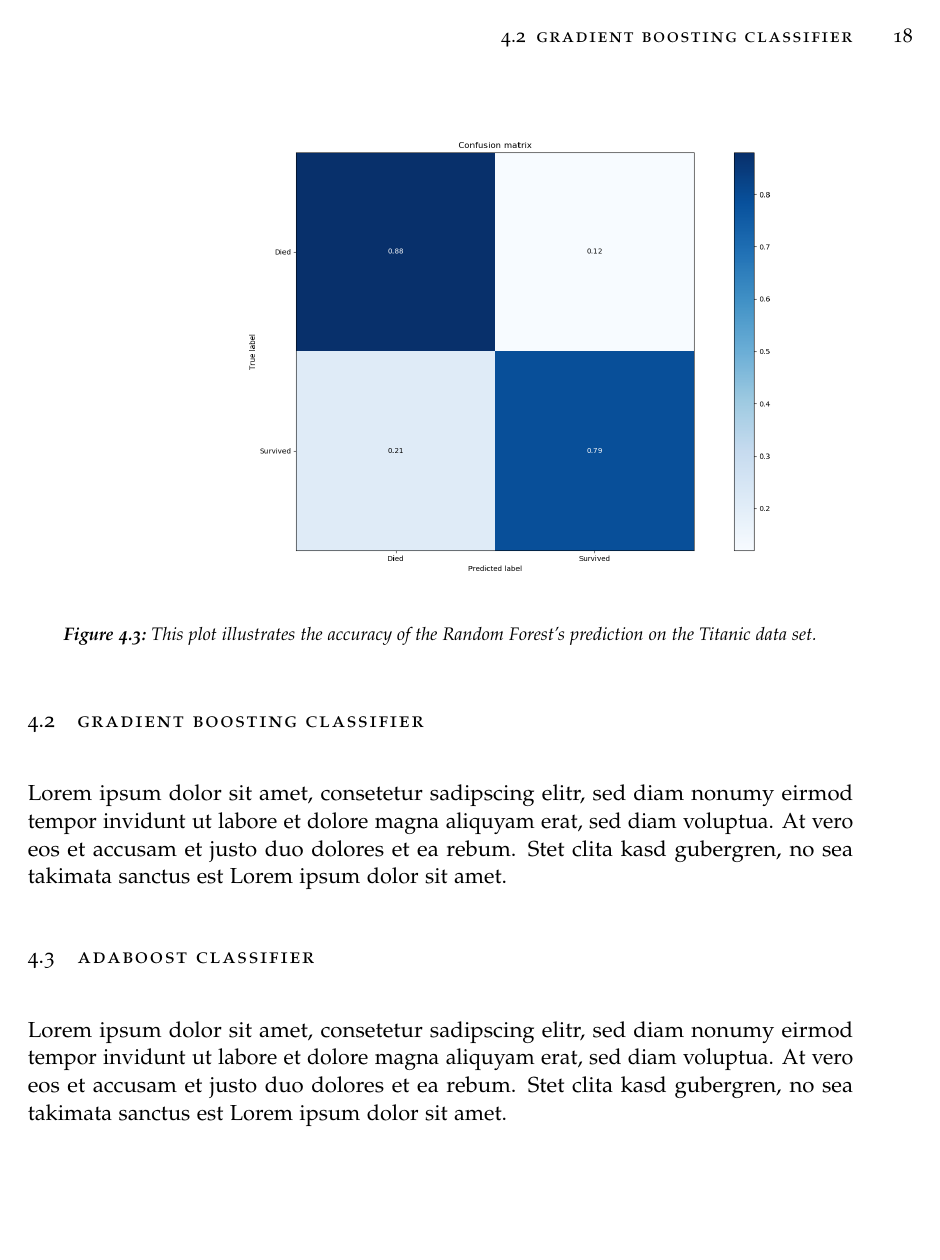
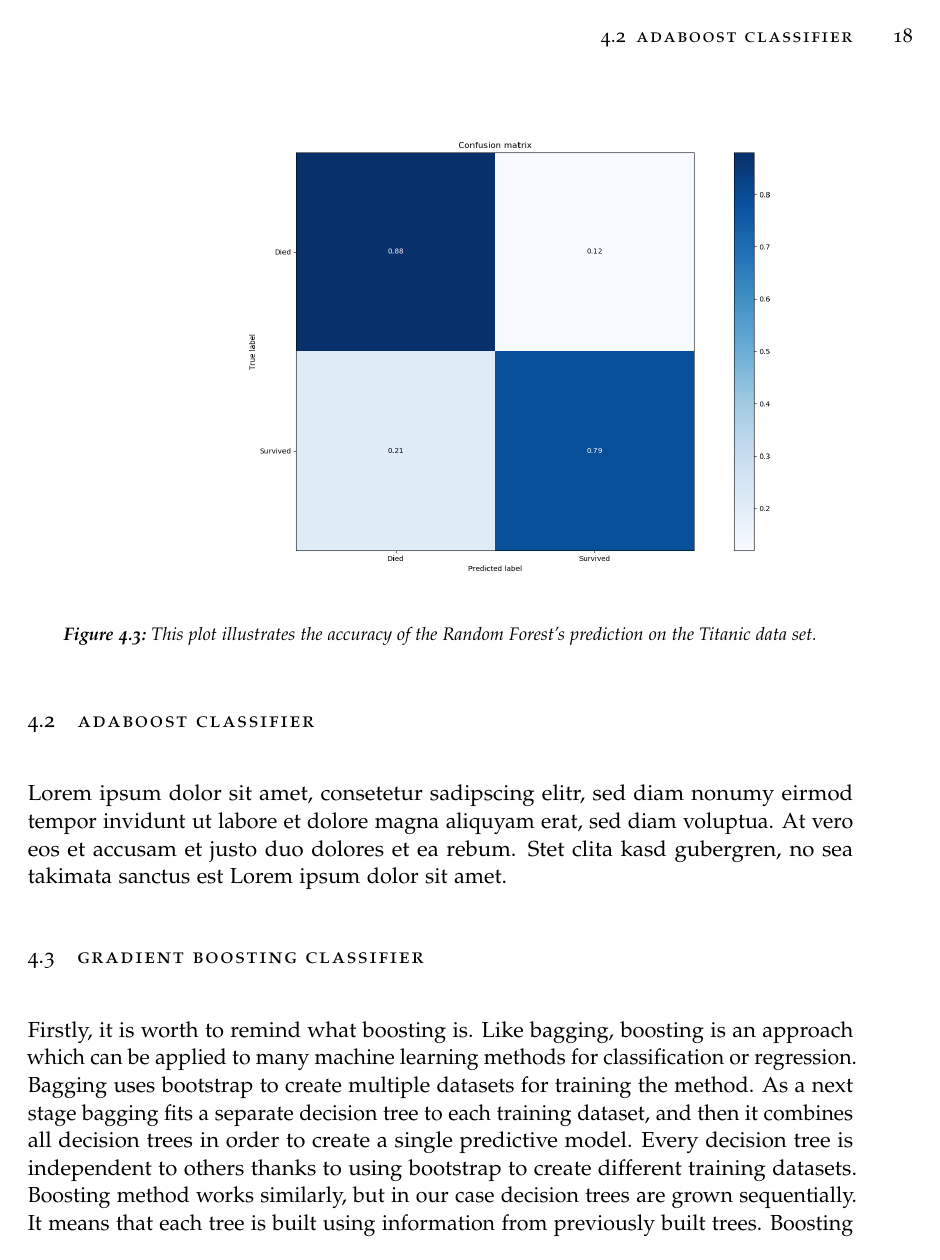
Before and after one commit to ArcadiusM/Research_Module, a LaTeX thesis (main.tex, which reads chapters/comparison.tex): page 21 of 24 before the commit and page 21 of 25 after it. Compiled offline with pdfLaTeX.

Commit message:
An introduction to Gradient Boosting Classifier

```diff
--- a/chapters/comparison.tex
+++ b/chapters/comparison.tex
@@ -96,14 +96,17 @@ since deaths outnumber survivals considerably.
 \end{figure}
 
 
-\section{Gradient Boosting Classifier}
-\label{sec:gradient_boosting}
-Lorem ipsum dolor sit amet, consetetur sadipscing elitr, sed diam nonumy eirmod tempor invidunt ut labore
-et dolore magna aliquyam erat, sed diam voluptua. At vero eos et accusam et justo duo dolores et ea rebum.
-Stet clita kasd gubergren, no sea takimata sanctus est Lorem ipsum dolor sit amet.
 
 \section{AdaBoost Classifier}
 \label{sec:adaboost}
 Lorem ipsum dolor sit amet, consetetur sadipscing elitr, sed diam nonumy eirmod tempor invidunt ut labore
 et dolore magna aliquyam erat, sed diam voluptua. At vero eos et accusam et justo duo dolores et ea rebum.
 Stet clita kasd gubergren, no sea takimata sanctus est Lorem ipsum dolor sit amet.
+
+\section{Gradient Boosting Classifier}
+\label{sec:gradient_boosting}
+Firstly, it is worth to remind what boosting is. Like bagging, boosting is an approach which can be applied to many machine learning methods for classification or regression. Bagging uses bootstrap to create multiple datasets for training the method. As a next stage bagging fits a separate decision tree to each training dataset, and then it combines all decision trees in order to create a single predictive model. Every decision tree is independent to others thanks to using bootstrap to create different training datasets. Boosting method works similarly, but in our case decision trees are grown sequentially. It means that each tree is built using information from previously built trees. Boosting method does not involve bootstrap sampling. In this method instead of bootstrap each decision tree is fit on a modified version of the original dataset.
+
+In gradient boosting the idea is to take weak learning algorithm or hypothesis and make some corrections that will improve the power of this algorithm/hypothesis. In hypothesis boosting, you check every observation on which statistical learning method was trained on, then you leave the observations which were correctly classified. Then method creates new weak learner and test it only on the observations that were poorly classified. Next, the examples that were correctly classified are kept.
+The idea described above was used in the AdaBoost (Adaptive Boosting) algorithm. In this algorithm, many weak learners are created thanks to many decision trees that only have a single split. Created instances in the training dataset are weighted in the way that larger weights are assigned to instances which were difficult to classify. To the most difficult training instances weaker learners are added sequentially.
+Gradient boosting classifiers are the Adaptive Boosting method, but it is combined with weighted minimization. After weighted minimization, all classifiers and weighted inputs are again calculated. The aim of gradient boosting classifiers is to minimize the loss and it operates in the similar way, as gradient descent in a neural network.
```
Also changed, not shown: main.pdf.
